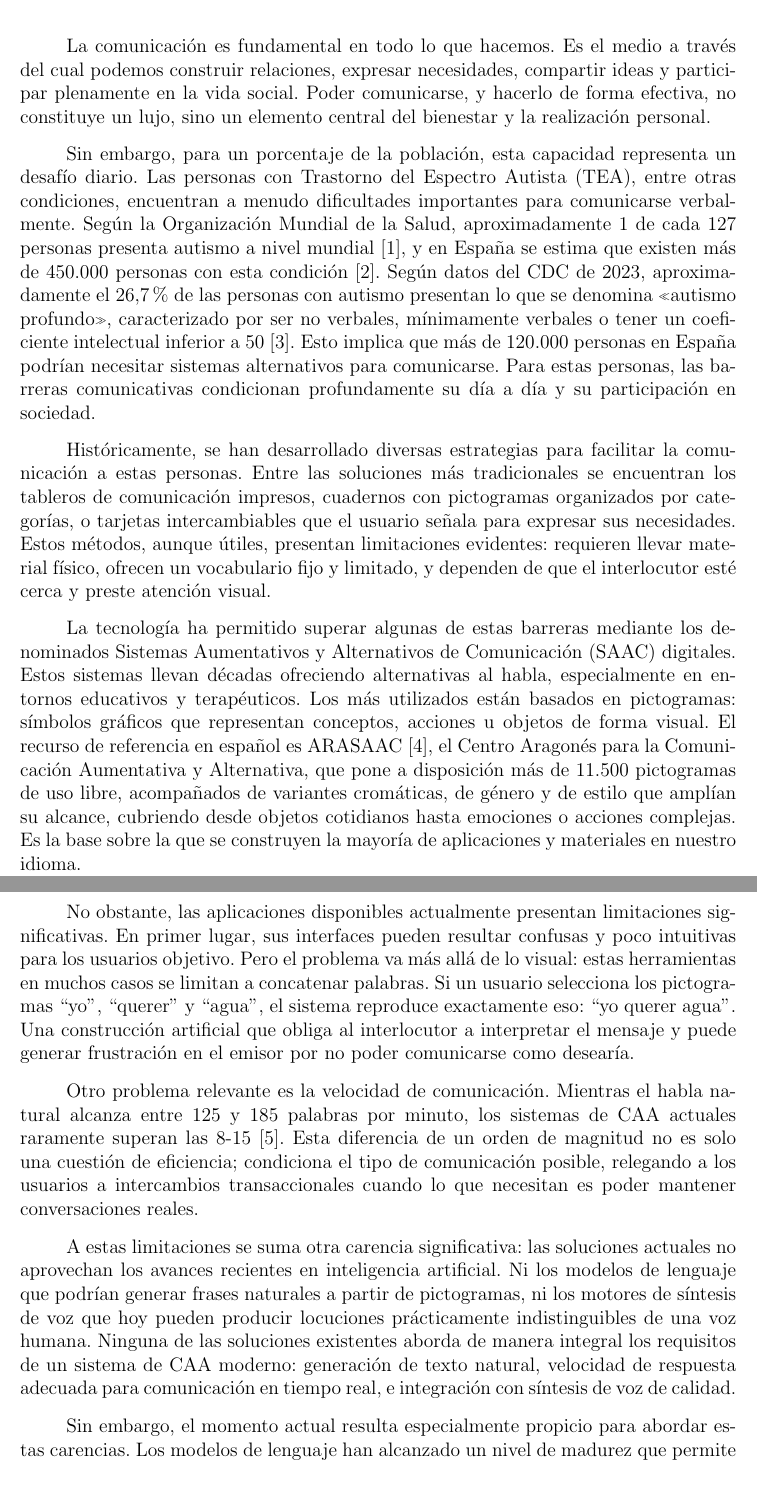
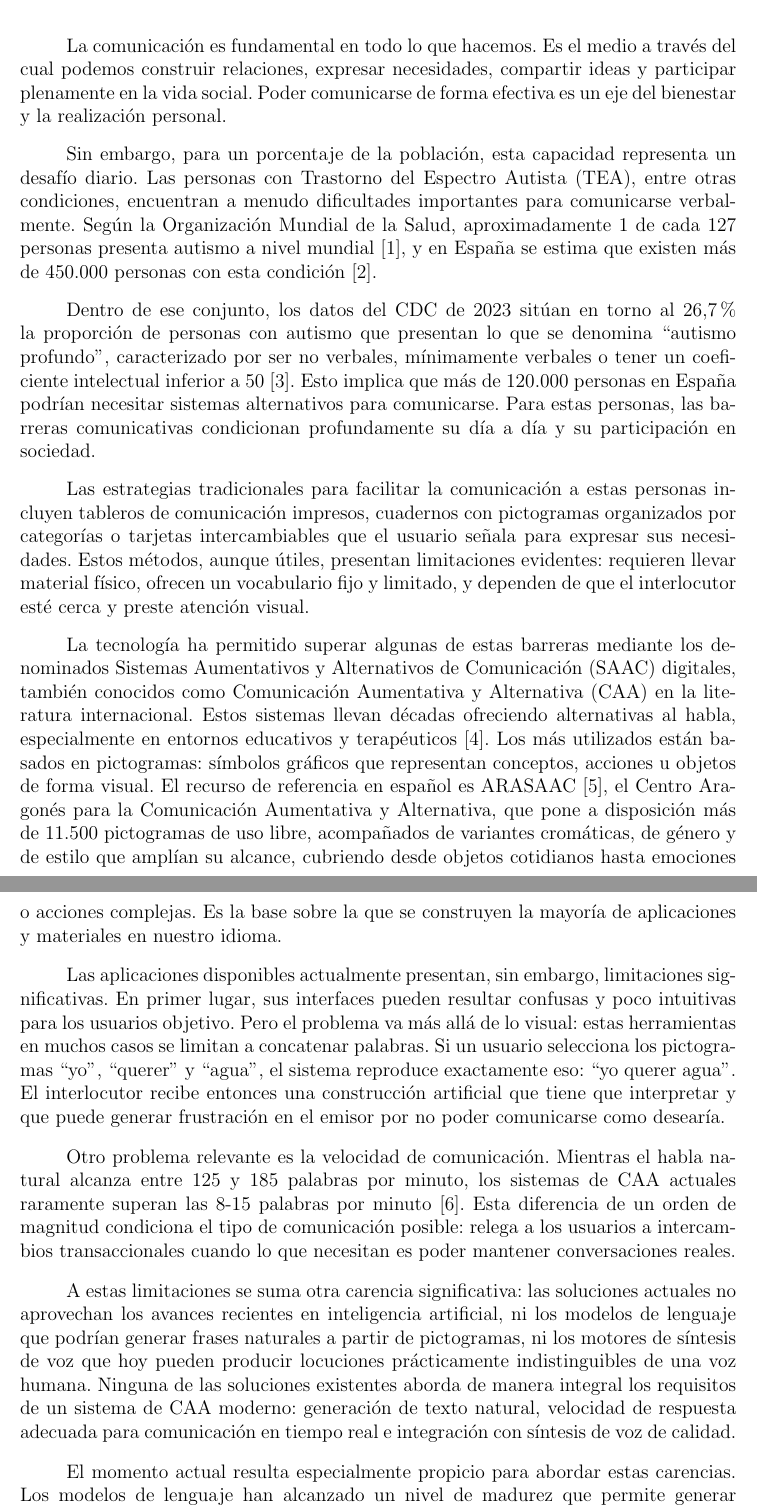
Before and after one commit to Lagaress/tfg-memory, a LaTeX document (main.tex, which reads sections/preface/introduction.tex): two parts of pages 19 and 20 of 121, joined at a grey line, cut so that both start at the same text, the shorter picture padded with empty space. Compiled offline with pdfLaTeX.

Commit message:
Polish motivation section and unify ARASAAC naming
Section 1.1 (Motivacion):
- Replace "enfoques" with "tecnicas" per project terminology convention
- Introduce CAA acronym alongside SAAC before its later use
- Split the dense statistics paragraph (general prevalence vs. profound
  autism subgroup) into two paragraphs
- Rewrite "Historicamente, se han desarrollado..." opening (AI
  antipattern)
- Add citation demasco1992compansion to anchor "llevan decadas"
- Soften antithetic "no X, sino Y" constructions
- Reduce "Sin embargo" / "No obstante" repetitions across the chapter
- Replace "transformar la comunicacion aumentativa" (marketing tone)
  with a sober alternative
- Consolidate triple-"ni" structure into a clean "ni... ni..." pair
- Add a human subject in the passive-voice cascade of block 5
- Add "palabras por minuto" unit to the "8-15" figure
- Convert Latin angular quotes to LaTeX double quotes

ARASAAC naming:
- Unify all internal references to "Centro Aragones para la Comunicacion
  Aumentativa y Alternativa" across context.tex, bibliography.bib title,
  thesis/CLAUDE.md and thesis-writer.md agent doc. The introduction body
  and the glossary already used Centro.

Co-Authored-By: Claude Opus 4.7 (1M context) <noreply@anthropic.com>

```diff
--- a/sections/preface/introduction.tex
+++ b/sections/preface/introduction.tex
@@ -6,24 +6,27 @@ A continuación, se describe la motivación de este proyecto y su alcance. Tambi
 \section{Motivación}
 
 % 1. Comunicación
-La comunicación es fundamental en todo lo que hacemos. Es el medio a través del cual podemos construir relaciones, expresar necesidades, compartir ideas y participar plenamente en la vida social. Poder comunicarse, y hacerlo de forma efectiva, no constituye un lujo, sino un elemento central del bienestar y la realización personal.
+La comunicación es fundamental en todo lo que hacemos. Es el medio a través del cual podemos construir relaciones, expresar necesidades, compartir ideas y participar plenamente en la vida social. Poder comunicarse de forma efectiva es un eje del bienestar y la realización personal.
 
-% 2. Grupo con dificultades
-Sin embargo, para un porcentaje de la población, esta capacidad representa un desafío diario. Las personas con Trastorno del Espectro Autista (TEA), entre otras condiciones, encuentran a menudo dificultades importantes para comunicarse verbalmente. Según la Organización Mundial de la Salud, aproximadamente 1 de cada 127 personas presenta autismo a nivel mundial~\cite{who2025autism}, y en España se estima que existen más de 450.000 personas con esta condición~\cite{autismoespana2024}. Según datos del CDC de 2023, aproximadamente el 26,7\% de las personas con autismo presentan lo que se denomina «autismo profundo», caracterizado por ser no verbales, mínimamente verbales o tener un coeficiente intelectual inferior a 50~\cite{cdc2023profound}. Esto implica que más de 120.000 personas en España podrían necesitar sistemas alternativos para comunicarse. Para estas personas, las barreras comunicativas condicionan profundamente su día a día y su participación en sociedad.
+% 2. Grupo con dificultades (parte 1: prevalencia general)
+Sin embargo, para un porcentaje de la población, esta capacidad representa un desafío diario. Las personas con Trastorno del Espectro Autista (TEA), entre otras condiciones, encuentran a menudo dificultades importantes para comunicarse verbalmente. Según la Organización Mundial de la Salud, aproximadamente 1 de cada 127 personas presenta autismo a nivel mundial~\cite{who2025autism}, y en España se estima que existen más de 450.000 personas con esta condición~\cite{autismoespana2024}.
+
+% 2. Grupo con dificultades (parte 2: subgrupo de autismo profundo)
+Dentro de ese conjunto, los datos del CDC de 2023 sitúan en torno al 26,7\% la proporción de personas con autismo que presentan lo que se denomina ``autismo profundo'', caracterizado por ser no verbales, mínimamente verbales o tener un coeficiente intelectual inferior a 50~\cite{cdc2023profound}. Esto implica que más de 120.000 personas en España podrían necesitar sistemas alternativos para comunicarse. Para estas personas, las barreras comunicativas condicionan profundamente su día a día y su participación en sociedad.
 
 % 3. Soluciones manuales
-Históricamente, se han desarrollado diversas estrategias para facilitar la comunicación a estas personas. Entre las soluciones más tradicionales se encuentran los tableros de comunicación impresos, cuadernos con pictogramas organizados por categorías, o tarjetas intercambiables que el usuario señala para expresar sus necesidades. Estos métodos, aunque útiles, presentan limitaciones evidentes: requieren llevar material físico, ofrecen un vocabulario fijo y limitado, y dependen de que el interlocutor esté cerca y preste atención visual.
+Las estrategias tradicionales para facilitar la comunicación a estas personas incluyen tableros de comunicación impresos, cuadernos con pictogramas organizados por categorías o tarjetas intercambiables que el usuario señala para expresar sus necesidades. Estos métodos, aunque útiles, presentan limitaciones evidentes: requieren llevar material físico, ofrecen un vocabulario fijo y limitado, y dependen de que el interlocutor esté cerca y preste atención visual.
 
 % 4. Soluciones tecnológicas (SAAC)
-La tecnología ha permitido superar algunas de estas barreras mediante los denominados Sistemas Aumentativos y Alternativos de Comunicación (SAAC) digitales. Estos sistemas llevan décadas ofreciendo alternativas al habla, especialmente en entornos educativos y terapéuticos. Los más utilizados están basados en pictogramas: símbolos gráficos que representan conceptos, acciones u objetos de forma visual. El recurso de referencia en español es ARASAAC~\cite{arasaac}, el Centro Aragonés para la Comunicación Aumentativa y Alternativa, que pone a disposición más de 11.500 pictogramas de uso libre, acompañados de variantes cromáticas, de género y de estilo que amplían su alcance, cubriendo desde objetos cotidianos hasta emociones o acciones complejas. Es la base sobre la que se construyen la mayoría de aplicaciones y materiales en nuestro idioma.
+La tecnología ha permitido superar algunas de estas barreras mediante los denominados Sistemas Aumentativos y Alternativos de Comunicación (SAAC) digitales, también conocidos como Comunicación Aumentativa y Alternativa (CAA) en la literatura internacional. Estos sistemas llevan décadas ofreciendo alternativas al habla, especialmente en entornos educativos y terapéuticos~\cite{demasco1992compansion}. Los más utilizados están basados en pictogramas: símbolos gráficos que representan conceptos, acciones u objetos de forma visual. El recurso de referencia en español es ARASAAC~\cite{arasaac}, el Centro Aragonés para la Comunicación Aumentativa y Alternativa, que pone a disposición más de 11.500 pictogramas de uso libre, acompañados de variantes cromáticas, de género y de estilo que amplían su alcance, cubriendo desde objetos cotidianos hasta emociones o acciones complejas. Es la base sobre la que se construyen la mayoría de aplicaciones y materiales en nuestro idioma.
 
 % 5. Problemas de las soluciones tecnológicas actuales
-No obstante, las aplicaciones disponibles actualmente presentan limitaciones significativas. En primer lugar, sus interfaces pueden resultar confusas y poco intuitivas para los usuarios objetivo. Pero el problema va más allá de lo visual: estas herramientas en muchos casos se limitan a concatenar palabras. Si un usuario selecciona los pictogramas ``yo'', ``querer'' y ``agua'', el sistema reproduce exactamente eso: ``yo querer agua''. Una construcción artificial que obliga al interlocutor a interpretar el mensaje y puede generar frustración en el emisor por no poder comunicarse como desearía.
+Las aplicaciones disponibles actualmente presentan, sin embargo, limitaciones significativas. En primer lugar, sus interfaces pueden resultar confusas y poco intuitivas para los usuarios objetivo. Pero el problema va más allá de lo visual: estas herramientas en muchos casos se limitan a concatenar palabras. Si un usuario selecciona los pictogramas ``yo'', ``querer'' y ``agua'', el sistema reproduce exactamente eso: ``yo querer agua''. El interlocutor recibe entonces una construcción artificial que tiene que interpretar y que puede generar frustración en el emisor por no poder comunicarse como desearía.
 
-Otro problema relevante es la velocidad de comunicación. Mientras el habla natural alcanza entre 125 y 185 palabras por minuto, los sistemas de CAA actuales raramente superan las 8-15~\cite{elsahar2019aac}. Esta diferencia de un orden de magnitud no es solo una cuestión de eficiencia; condiciona el tipo de comunicación posible, relegando a los usuarios a intercambios transaccionales cuando lo que necesitan es poder mantener conversaciones reales.
+Otro problema relevante es la velocidad de comunicación. Mientras el habla natural alcanza entre 125 y 185 palabras por minuto, los sistemas de CAA actuales raramente superan las 8-15 palabras por minuto~\cite{elsahar2019aac}. Esta diferencia de un orden de magnitud condiciona el tipo de comunicación posible: relega a los usuarios a intercambios transaccionales cuando lo que necesitan es poder mantener conversaciones reales.
 
-A estas limitaciones se suma otra carencia significativa: las soluciones actuales no aprovechan los avances recientes en inteligencia artificial. Ni los modelos de lenguaje que podrían generar frases naturales a partir de pictogramas, ni los motores de síntesis de voz que hoy pueden producir locuciones prácticamente indistinguibles de una voz humana. Ninguna de las soluciones existentes aborda de manera integral los requisitos de un sistema de CAA moderno: generación de texto natural, velocidad de respuesta adecuada para comunicación en tiempo real, e integración con síntesis de voz de calidad.
+A estas limitaciones se suma otra carencia significativa: las soluciones actuales no aprovechan los avances recientes en inteligencia artificial, ni los modelos de lenguaje que podrían generar frases naturales a partir de pictogramas, ni los motores de síntesis de voz que hoy pueden producir locuciones prácticamente indistinguibles de una voz humana. Ninguna de las soluciones existentes aborda de manera integral los requisitos de un sistema de CAA moderno: generación de texto natural, velocidad de respuesta adecuada para comunicación en tiempo real e integración con síntesis de voz de calidad.
 
 % 6. Momento propicio y qué resuelve el proyecto
-Sin embargo, el momento actual resulta especialmente propicio para abordar estas carencias. Los modelos de lenguaje han alcanzado un nivel de madurez que permite generar texto natural de alta calidad, y la síntesis de voz neuronal ha experimentado avances comparables. Estas tecnologías, combinadas adecuadamente, ofrecen una oportunidad real de transformar la comunicación aumentativa.
+El momento actual resulta especialmente propicio para abordar estas carencias. Los modelos de lenguaje han alcanzado un nivel de madurez que permite generar texto natural de alta calidad, y la síntesis de voz neuronal ha experimentado avances comparables. Estas tecnologías, combinadas adecuadamente, abren la posibilidad de construir sistemas de CAA con prestaciones que hasta hace poco no eran realistas.
 
```
Also changed, not shown: CLAUDE.md (+1 -1 lines), bibliography.bib (+1 -1 lines), sections/preface/context.tex (+1 -1 lines), .claude/agents/thesis-writer.md, sections/preface/introduction.tex (2 more changed lines).
